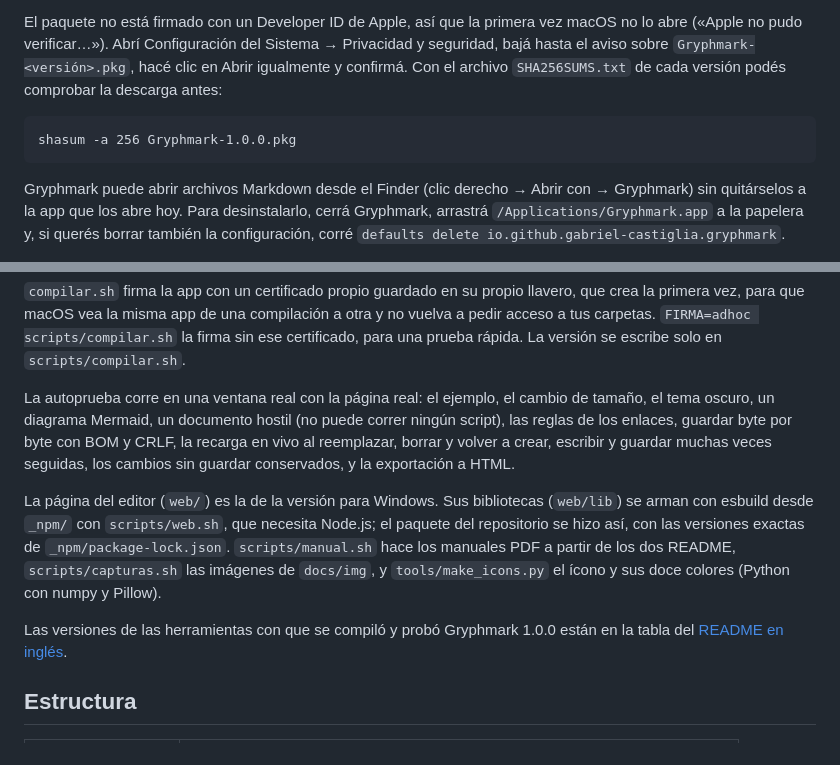
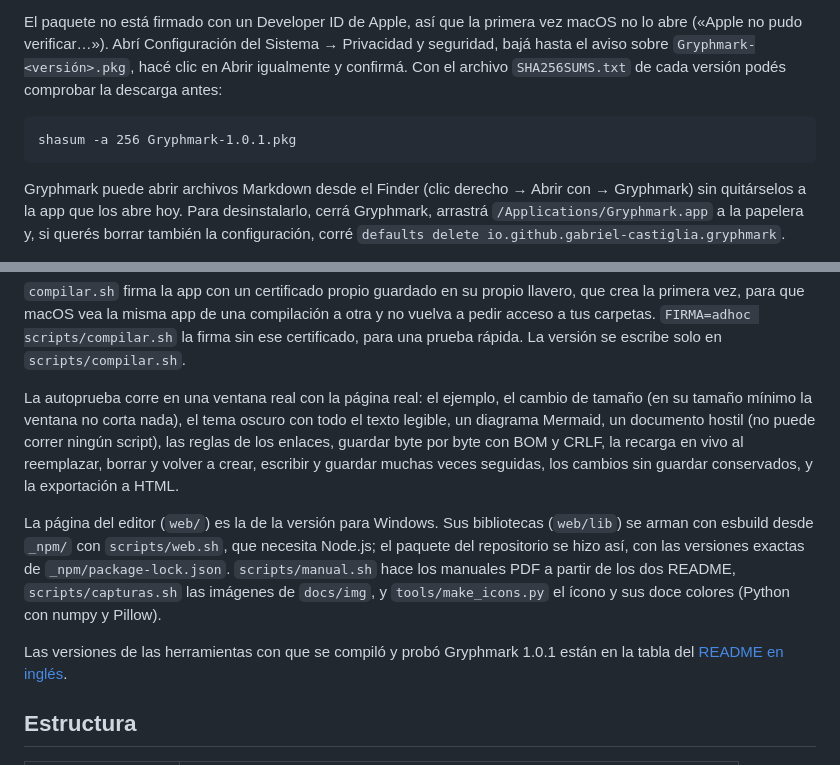
Before and after one commit to Gabriel-Castiglia/gryphmark, a Markdown page: README.es.md, 2 parts joined by grey strips. GitHub-like rendering.

````diff
--- a/README.es.md
+++ b/README.es.md
@@ -44,7 +44,7 @@ pudo verificar…»). Abrí Configuración del Sistema → Privacidad y segurida
 versión podés comprobar la descarga antes:
 
 ```
-shasum -a 256 Gryphmark-1.0.0.pkg
+shasum -a 256 Gryphmark-1.0.1.pkg
 ```
 
 Gryphmark puede abrir archivos Markdown desde el Finder (clic derecho → Abrir con → Gryphmark) sin quitárselos a
@@ -96,10 +98,11 @@ para que macOS vea la misma app de una compilación a otra y no vuelva a pedir a
 `FIRMA=adhoc scripts/compilar.sh` la firma sin ese certificado, para una prueba rápida. La versión se escribe
 solo en `scripts/compilar.sh`.
 
-La autoprueba corre en una ventana real con la página real: el ejemplo, el cambio de tamaño, el tema oscuro, un
-diagrama Mermaid, un documento hostil (no puede correr ningún script), las reglas de los enlaces, guardar byte por
-byte con BOM y CRLF, la recarga en vivo al reemplazar, borrar y volver a crear, escribir y guardar muchas veces
-seguidas, los cambios sin guardar conservados, y la exportación a HTML.
+La autoprueba corre en una ventana real con la página real: el ejemplo, el cambio de tamaño (en su tamaño mínimo
+la ventana no corta nada), el tema oscuro con todo el texto legible, un diagrama Mermaid, un documento hostil (no
+puede correr ningún script), las reglas de los enlaces, guardar byte por byte con BOM y CRLF, la recarga en vivo
+al reemplazar, borrar y volver a crear, escribir y guardar muchas veces seguidas, los cambios sin guardar
+conservados, y la exportación a HTML.
 
 La página del editor (`web/`) es la de la versión para Windows. Sus bibliotecas (`web/lib`) se arman con esbuild
 desde `_npm/` con `scripts/web.sh`, que necesita Node.js; el paquete del repositorio se hizo así, con las
@@ -107,7 +110,7 @@ versiones exactas de `_npm/package-lock.json`. `scripts/manual.sh` hace los manu
 README, `scripts/capturas.sh` las imágenes de `docs/img`, y `tools/make_icons.py` el ícono y sus doce colores
 (Python con numpy y Pillow).
 
-Las versiones de las herramientas con que se compiló y probó Gryphmark 1.0.0 están en la tabla del
+Las versiones de las herramientas con que se compiló y probó Gryphmark 1.0.1 están en la tabla del
 [README en inglés](README.md#building-from-source).
 
 ## Estructura
````
Also changed, not shown: other parts of README.es.md (+3 -1 lines), CHANGELOG.md (+11 -0 lines), README.md (+9 -6 lines), docs/img/github-en.png, docs/img/github-es.png, docs/img/visual-en.png, docs/img/visual-es.png, 9 other files.
